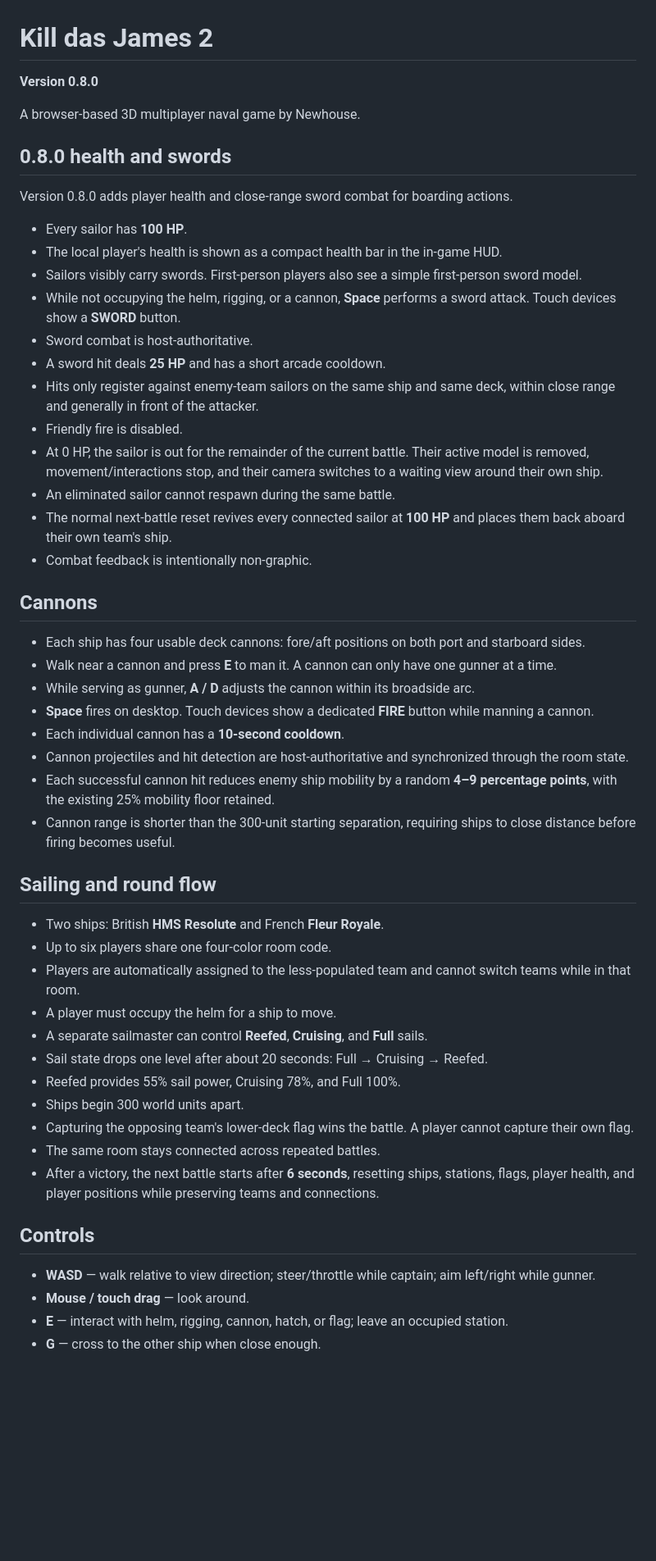
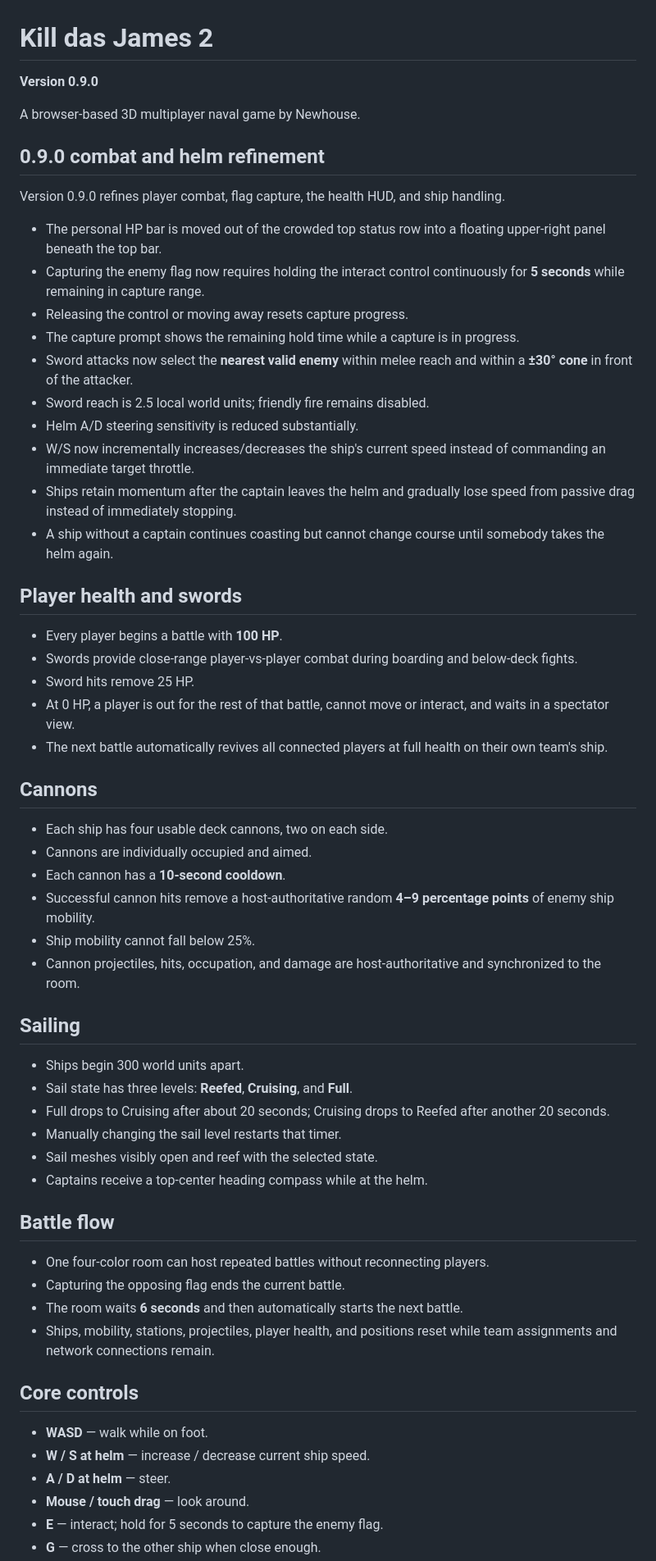
Before and after one commit to newhousegroup/kdj2, a Markdown page: README.md, the part around one of its changes. Shown at 82% size. Drawn GitHub-style; blank space fills up the shorter version.

Commit message:
Document 0.9.0 combat and helm refinement

```diff
--- a/README.md
+++ b/README.md
@@ -1,54 +1,62 @@
 # Kill das James 2
 
-**Version 0.8.0**
+**Version 0.9.0**
 
 A browser-based 3D multiplayer naval game by Newhouse.
 
-## 0.8.0 health and swords
+## 0.9.0 combat and helm refinement
 
-Version 0.8.0 adds player health and close-range sword combat for boarding actions.
+Version 0.9.0 refines player combat, flag capture, the health HUD, and ship handling.
 
-- Every sailor has **100 HP**.
-- The local player's health is shown as a compact health bar in the in-game HUD.
-- Sailors visibly carry swords. First-person players also see a simple first-person sword model.
-- While not occupying the helm, rigging, or a cannon, **Space** performs a sword attack. Touch devices show a **SWORD** button.
-- Sword combat is host-authoritative.
-- A sword hit deals **25 HP** and has a short arcade cooldown.
-- Hits only register against enemy-team sailors on the same ship and same deck, within close range and generally in front of the attacker.
-- Friendly fire is disabled.
-- At 0 HP, the sailor is out for the remainder of the current battle. Their active model is removed, movement/interactions stop, and their camera switches to a waiting view around their own ship.
-- An eliminated sailor cannot respawn during the same battle.
-- The normal next-battle reset revives every connected sailor at **100 HP** and places them back aboard their own team's ship.
-- Combat feedback is intentionally non-graphic.
+- The personal HP bar is moved out of the crowded top status row into a floating upper-right panel beneath the top bar.
+- Capturing the enemy flag now requires holding the interact control continuously for **5 seconds** while remaining in capture range.
+- Releasing the control or moving away resets capture progress.
+- The capture prompt shows the remaining hold time while a capture is in progress.
+- Sword attacks now select the **nearest valid enemy** within melee reach and within a **±30° cone** in front of the attacker.
+- Sword reach is 2.5 local world units; friendly fire remains disabled.
+- Helm A/D steering sensitivity is reduced substantially.
+- W/S now incrementally increases/decreases the ship's current speed instead of commanding an immediate target throttle.
+- Ships retain momentum after the captain leaves the helm and gradually lose speed from passive drag instead of immediately stopping.
+- A ship without a captain continues coasting but cannot change course until somebody takes the helm again.
+
+## Player health and swords
+
+- Every player begins a battle with **100 HP**.
+- Swords provide close-range player-vs-player combat during boarding and below-deck fights.
+- Sword hits remove 25 HP.
+- At 0 HP, a player is out for the rest of that battle, cannot move or interact, and waits in a spectator view.
+- The next battle automatically revives all connected players at full health on their own team's ship.
 
 ## Cannons
 
-- Each ship has four usable deck cannons: fore/aft positions on both port and starboard sides.
-- Walk near a cannon and press **E** to man it. A cannon can only have one gunner at a time.
-- While serving as gunner, **A / D** adjusts the cannon within its broadside arc.
-- **Space** fires on desktop. Touch devices show a dedicated **FIRE** button while manning a cannon.
-- Each individual cannon has a **10-second cooldown**.
-- Cannon projectiles and hit detection are host-authoritative and synchronized through the room state.
-- Each successful cannon hit reduces enemy ship mobility by a random **4–9 percentage points**, with the existing 25% mobility floor retained.
-- Cannon range is shorter than the 300-unit starting separation, requiring ships to close distance before firing becomes useful.
+- Each ship has four usable deck cannons, two on each side.
+- Cannons are individually occupied and aimed.
+- Each cannon has a **10-second cooldown**.
+- Successful cannon hits remove a host-authoritative random **4–9 percentage points** of enemy ship mobility.
+- Ship mobility cannot fall below 25%.
+- Cannon projectiles, hits, occupation, and damage are host-authoritative and synchronized to the room.
 
-## Sailing and round flow
+## Sailing
 
-- Two ships: British **HMS Resolute** and French **Fleur Royale**.
-- Up to six players share one four-color room code.
-- Players are automatically assigned to the less-populated team and cannot switch teams while in that room.
-- A player must occupy the helm for a ship to move.
-- A separate sailmaster can control **Reefed**, **Cruising**, and **Full** sails.
-- Sail state drops one level after about 20 seconds: Full → Cruising → Reefed.
-- Reefed provides 55% sail power, Cruising 78%, and Full 100%.
 - Ships begin 300 world units apart.
-- Capturing the opposing team's lower-deck flag wins the battle. A player cannot capture their own flag.
-- The same room stays connected across repeated battles.
-- After a victory, the next battle starts after **6 seconds**, resetting ships, stations, flags, player health, and player positions while preserving teams and connections.
+- Sail state has three levels: **Reefed**, **Cruising**, and **Full**.
+- Full drops to Cruising after about 20 seconds; Cruising drops to Reefed after another 20 seconds.
+- Manually changing the sail level restarts that timer.
+- Sail meshes visibly open and reef with the selected state.
+- Captains receive a top-center heading compass while at the helm.
 
-## Controls
+## Battle flow
 
-- **WASD** — walk relative to view direction; steer/throttle while captain; aim left/right while gunner.
+- One four-color room can host repeated battles without reconnecting players.
+- Capturing the opposing flag ends the current battle.
+- The room waits **6 seconds** and then automatically starts the next battle.
+- Ships, mobility, stations, projectiles, player health, and positions reset while team assignments and network connections remain.
+
+## Core controls
+
+- **WASD** — walk while on foot.
+- **W / S at helm** — increase / decrease current ship speed.
+- **A / D at helm** — steer.
 - **Mouse / touch drag** — look around.
-- **E** — interact with helm, rigging, cannon, hatch, or flag; leave an occupied station.
+- **E** — interact; hold for 5 seconds to capture the enemy flag.
 - **G** — cross to the other ship when close enough.
```
Also changed, not shown: other parts of README.md (+10 -15 lines).
